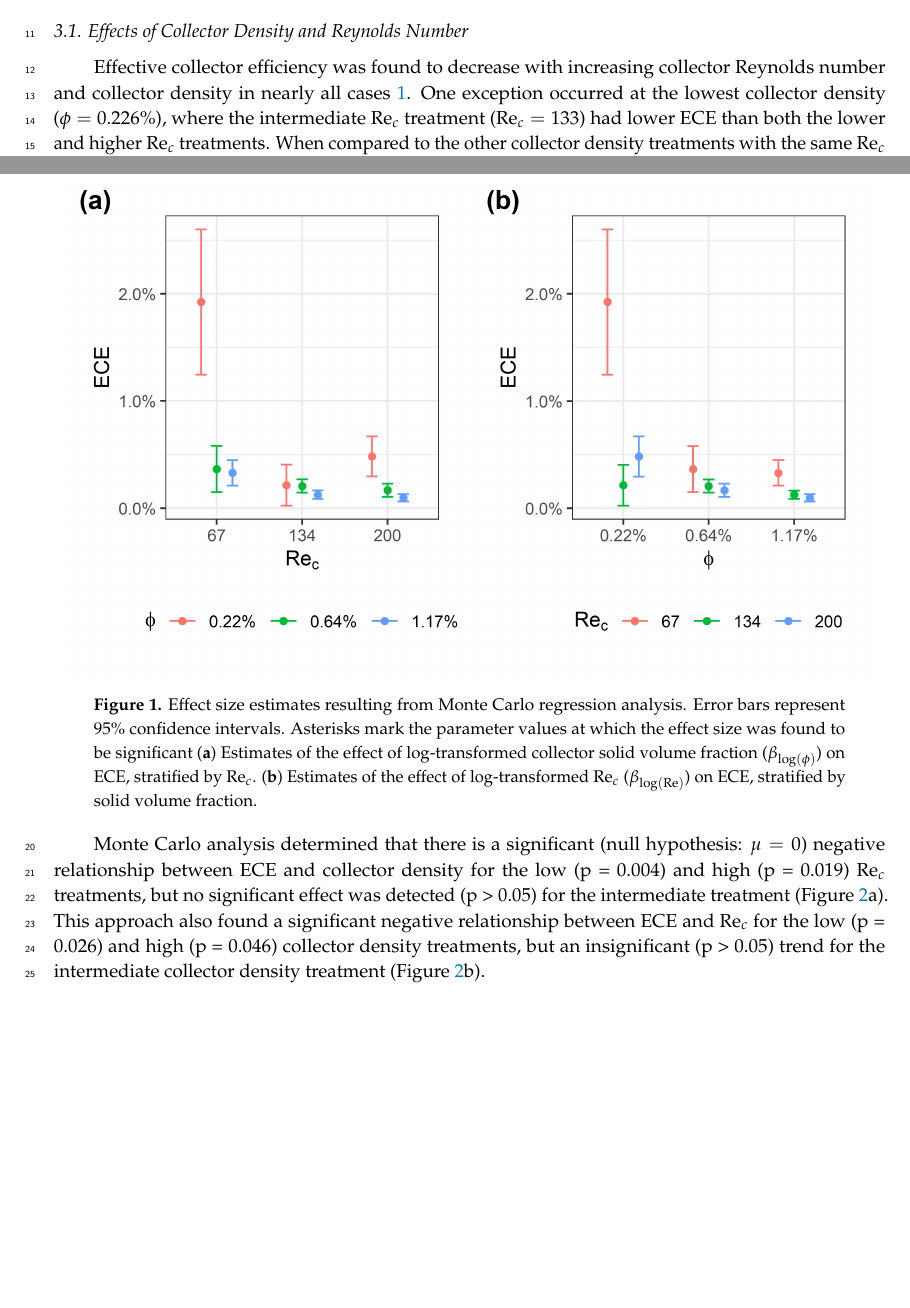
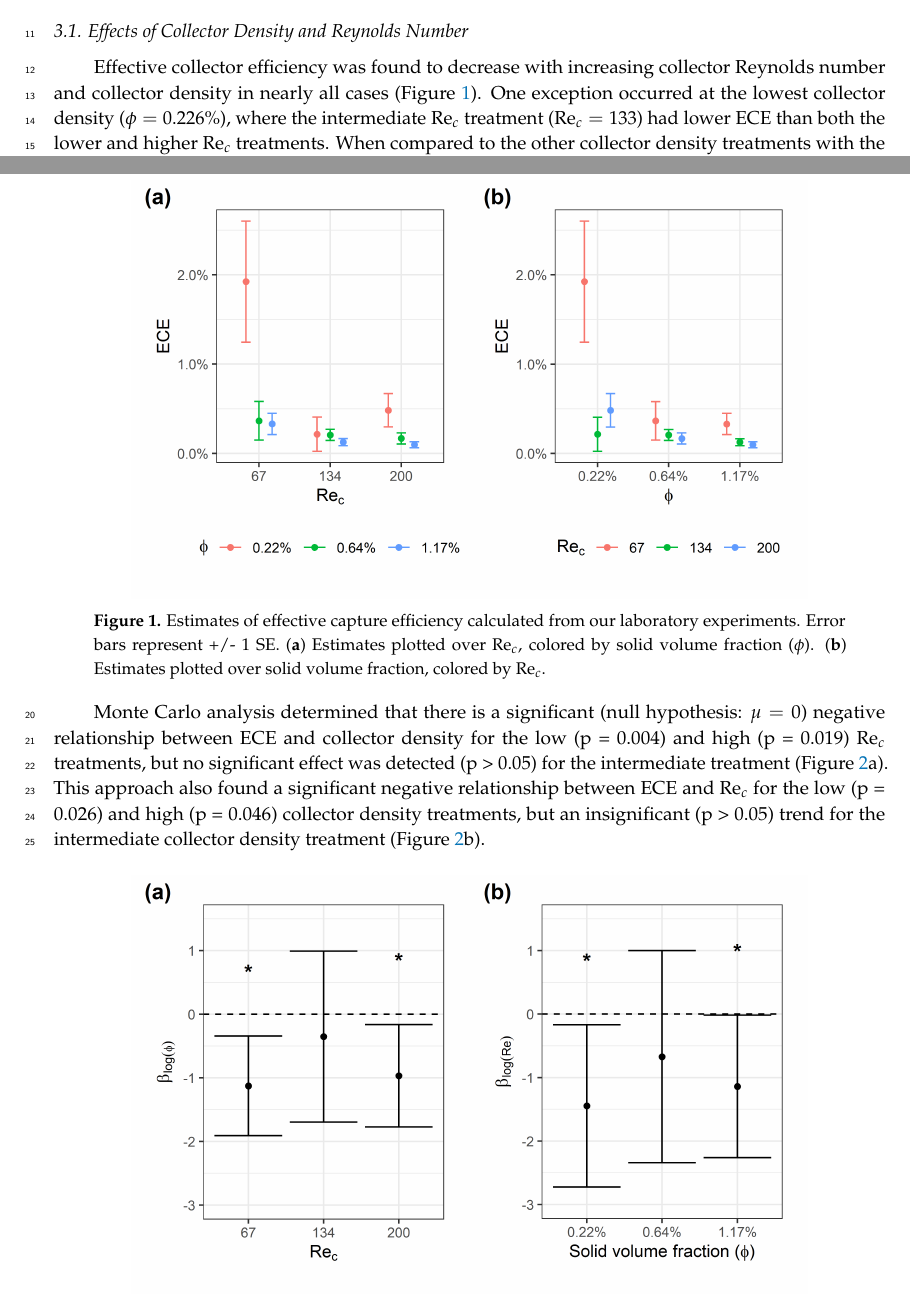
Before and after one commit to jmwingenroth/wingenroth-et-al-2021, a LaTeX paper (workingdraft/draft.tex): two parts of pages 1 and 2 of 4 before the commit and two parts of pages 1 and 2 of 3 after it, joined at a grey line, cut so that both start at the same text, the shorter picture padded with empty space. Compiled offline with pdfLaTeX.

Commit message:
Updates from Overleaf

```diff
--- a/workingdraft/draft.tex
+++ b/workingdraft/draft.tex
@@ -120,12 +120,12 @@ $^{3}$ \quad Department of Statistics, University of California, Berkeley, CA}
 
 \subsection{Effects of Collector Density and Reynolds Number}
 
-Effective collector efficiency was found to decrease with increasing collector Reynolds number and collector density in nearly all cases \ref{fig:ece}. One exception occurred at the lowest collector density ($\phi = 0.226\%$), where the intermediate $\Rey_c$ treatment ($\Rey_c = 133$) had lower ECE than both the lower and higher $\Rey_c$ treatments. When compared to the other collector density treatments with the same $\Rey_c$ value, this low collector-density experiment's calculated ECE was slightly lower than the intermediate collector-density treatment, and was greater than the highest collector-density treatment. Repeating the suspended sediment experiment for this combination of parameter values yielded a ECE value very close to the estimate from the original experiment.
+Effective collector efficiency was found to decrease with increasing collector Reynolds number and collector density in nearly all cases (Figure \ref{fig:ece}). One exception occurred at the lowest collector density ($\phi = 0.226\%$), where the intermediate $\Rey_c$ treatment ($\Rey_c = 133$) had lower ECE than both the lower and higher $\Rey_c$ treatments. When compared to the other collector density treatments with the same $\Rey_c$ value, this low collector-density experiment's calculated ECE was slightly lower than the intermediate collector-density treatment, and was greater than the highest collector-density treatment. Repeating the suspended sediment experiment for this combination of parameter values yielded a ECE value very close to the estimate from the original experiment.
 
 \begin{figure}[H]
 \centering
-\includegraphics{../pics/ece_plot.png}
-\caption{Effect size estimates resulting from Monte Carlo regression analysis. Error bars represent 95\% confidence intervals. Asterisks mark the parameter values at which the effect size was found to be significant (\textbf{a}) Estimates of the effect of log-transformed collector solid volume fraction ($\beta_{\log(\phi)}$) on ECE, stratified by $\Rey_c$. (\textbf{b}) Estimates of the effect of log-transformed $\Rey_c$ ($\beta_{\log(\Rey)}$) on ECE, stratified by solid volume fraction.}
+\includegraphics[width=5in]{../pics/ece_plot.png}
+\caption{Estimates of effective capture efficiency calculated from our laboratory experiments. Error bars represent +/- 1 SE. (\textbf{a}) Estimates plotted over $\Rey_c$, colored by solid volume fraction ($\phi$). (\textbf{b}) Estimates plotted over solid volume fraction, colored by $\Rey_c$.}
 \label{fig:ece}
 \end{figure}
 
@@ -133,7 +133,7 @@ Monte Carlo analysis determined that there is a significant (null hypothesis: $\
 
 \begin{figure}[H]
 \centering
-\includegraphics{../pics/montecarlo.png}
+\includegraphics[width=5in]{../pics/montecarlo.png}
 \caption{Effect size estimates resulting from Monte Carlo regression analysis. Error bars represent 95\% confidence intervals. Asterisks mark the parameter values at which the effect size was found to be significant (\textbf{a}) Estimates of the effect of log-transformed collector solid volume fraction ($\beta_{\log(\phi)}$) on ECE, stratified by $\Rey_c$. (\textbf{b}) Estimates of the effect of log-transformed $\Rey_c$ ($\beta_{\log(\Rey)}$) on ECE, stratified by solid volume fraction.}
 \label{fig:monte}
 \end{figure}
```
